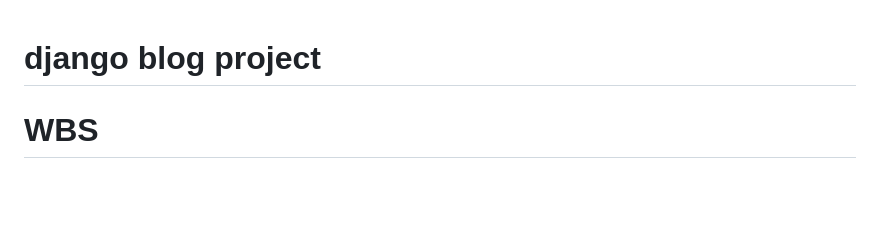
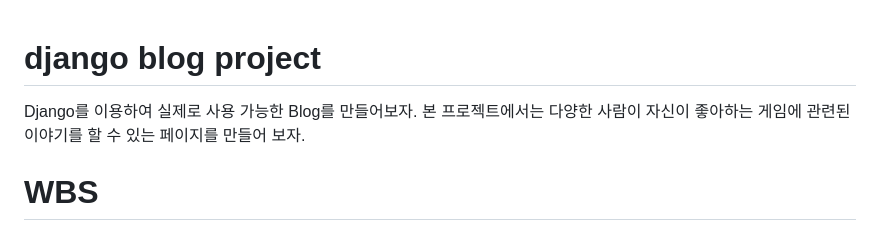
Before and after one commit to HwangDal85/django_blog_project, a Markdown page: README.md, the part around the change. Drawn GitHub-style; blank space fills up the shorter version.

````diff
--- a/README.md
+++ b/README.md
@@ -1,4 +1,7 @@
 # django blog project
+
+ Django를 이용하여 실제로 사용 가능한 Blog를 만들어보자.
+ 본 프로젝트에서는 다양한 사람이 자신이 좋아하는 게임에 관련된 이야기를 할 수 있는 페이지를 만들어 보자.
 
 # WBS
 ```mermaid
````
